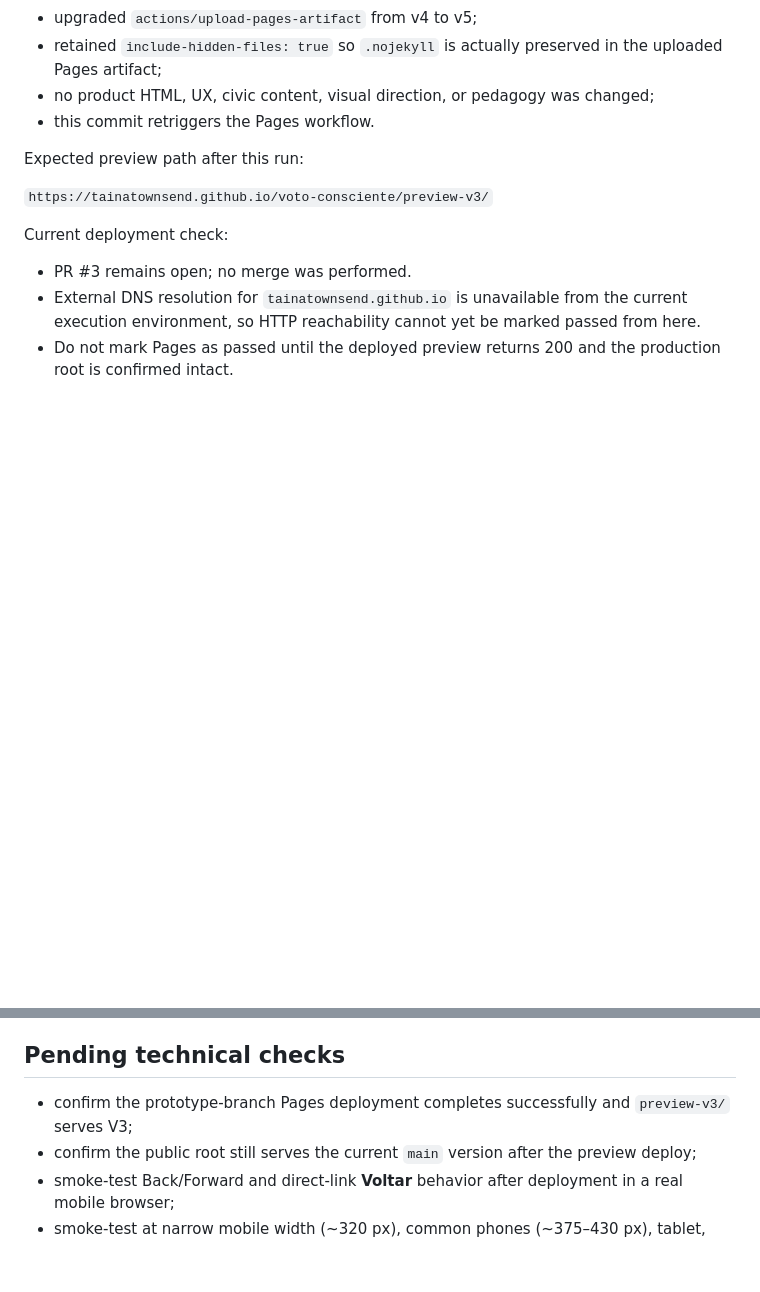
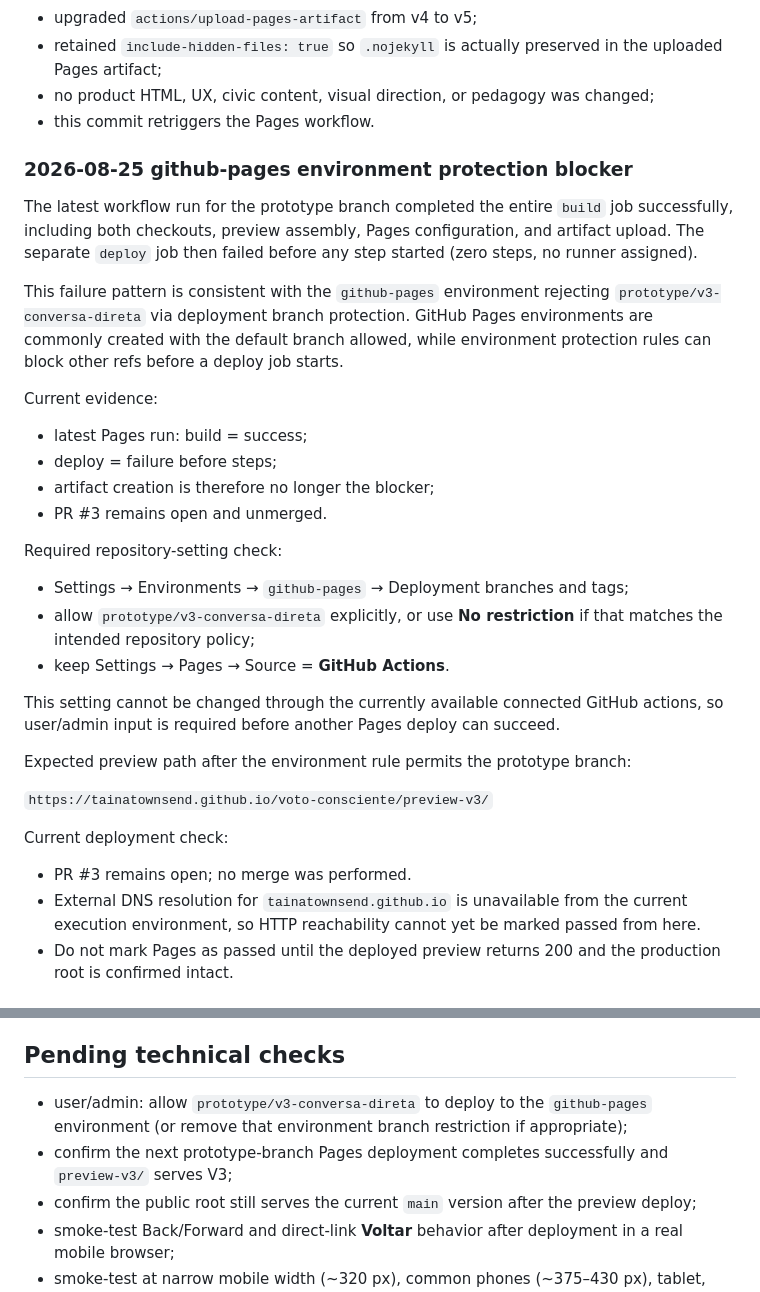
Before and after one commit to tainatownsend/voto-consciente, a Markdown page: QA.md, 2 parts joined by grey strips. GitHub-like rendering; blank space fills up the shorter version.

Commit message:
docs: record github-pages environment protection blocker

```diff
--- a/QA.md
+++ b/QA.md
@@ -53,7 +53,28 @@ Safe infrastructure-only fix applied on `prototype/v3-conversa-direta`:
 - no product HTML, UX, civic content, visual direction, or pedagogy was changed;
 - this commit retriggers the Pages workflow.
 
-Expected preview path after this run:
+### 2026-08-25 github-pages environment protection blocker
+
+The latest workflow run for the prototype branch completed the entire `build` job successfully, including both checkouts, preview assembly, Pages configuration, and artifact upload. The separate `deploy` job then failed before any step started (zero steps, no runner assigned).
+
+This failure pattern is consistent with the `github-pages` environment rejecting `prototype/v3-conversa-direta` via deployment branch protection. GitHub Pages environments are commonly created with the default branch allowed, while environment protection rules can block other refs before a deploy job starts.
+
+Current evidence:
+
+- latest Pages run: build = success;
+- deploy = failure before steps;
+- artifact creation is therefore no longer the blocker;
+- PR #3 remains open and unmerged.
+
+Required repository-setting check:
+
+- Settings → Environments → `github-pages` → Deployment branches and tags;
+- allow `prototype/v3-conversa-direta` explicitly, or use **No restriction** if that matches the intended repository policy;
+- keep Settings → Pages → Source = **GitHub Actions**.
+
+This setting cannot be changed through the currently available connected GitHub actions, so user/admin input is required before another Pages deploy can succeed.
+
+Expected preview path after the environment rule permits the prototype branch:
 
 `https://tainatownsend.github.io/voto-consciente/preview-v3/`
 
@@ -114,7 +135,8 @@ No horizontal-scroll-producing fixed content width was found in this QA pass.
 
 ## Pending technical checks
 
-- confirm the prototype-branch Pages deployment completes successfully and `preview-v3/` serves V3;
+- user/admin: allow `prototype/v3-conversa-direta` to deploy to the `github-pages` environment (or remove that environment branch restriction if appropriate);
+- confirm the next prototype-branch Pages deployment completes successfully and `preview-v3/` serves V3;
 - confirm the public root still serves the current `main` version after the preview deploy;
 - smoke-test Back/Forward and direct-link **Voltar** behavior after deployment in a real mobile browser;
 - smoke-test at narrow mobile width (~320 px), common phones (~375–430 px), tablet, and desktop;
```
Also changed, not shown: other parts of QA.md (+1 -1 lines).
